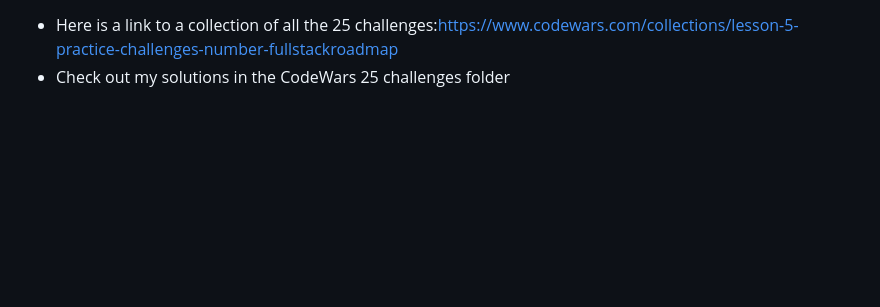
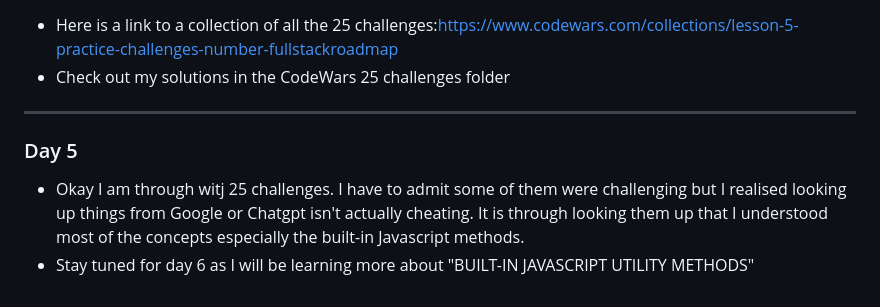
Before and after one commit to Waseth/Learning-Javascript, a Markdown page: README.md, the part around the change. Drawn GitHub-style; blank space fills up the shorter version.

Commit message:
day 5 log complete

```diff
--- a/README.md
+++ b/README.md
@@ -221,3 +221,10 @@ console.log(add(5, 3)); // 8
 
 - Here is a link to a collection of all the 25 challenges:https://www.codewars.com/collections/lesson-5-practice-challenges-number-fullstackroadmap
 - Check out my solutions in the CodeWars 25 challenges folder
+
+---
+
+### Day 5
+
+- Okay I am through witj 25 challenges. I have to admit some of them were challenging but I realised looking up things from Google or Chatgpt isn't actually cheating. It is through looking them up that I understood most of the concepts especially the built-in Javascript methods.
+- Stay tuned for day 6 as I will be learning more about "BUILT-IN JAVASCRIPT UTILITY METHODS"
```
